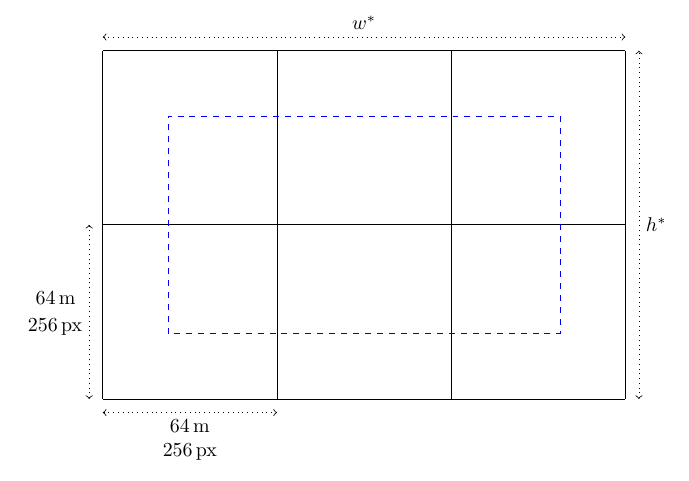
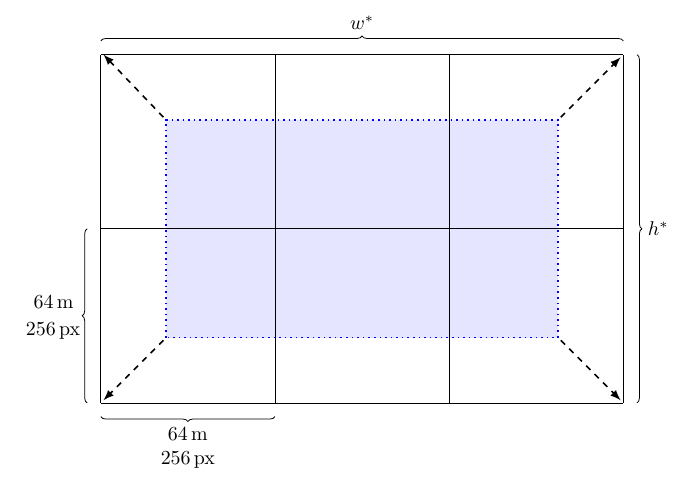
Before and after one commit to JakobGM/project-thesis, a LaTeX document (tex/main.tex, which reads tex/chapters/preprocessing/tiling.tex, tex/packages.tex): part of page 4 of 5, cut so that both start at the same text. Compiled offline with pdfLaTeX.

Commit message:
tex: Visualize growth of bounding boxes

```diff
--- a/tex/chapters/preprocessing/tiling.tex
+++ b/tex/chapters/preprocessing/tiling.tex
@@ -54,23 +54,33 @@
       \offset = 0.375 * \tile;
       \shift = 5;
     }
+    \draw[dotted, thick, color=cadastralcolor, fill=cadastralcolor!10] (0 + \offset, 0 + \offset) rectangle (\bboxwidth + \offset, \bboxheight + \offset);
     \draw (0, 0) grid[step=\tile] (\collectionwidth, \collectionheight);
-    \draw[dashed, color=cadastralcolor] (0 + \offset, 0 + \offset) rectangle (\bboxwidth + \offset, \bboxheight + \offset);
 
     % Show tile dimensions
-    \draw (-\shift, 0) edge[<->, dotted] node[above left] {$\SI{64}{\metre}~$} node[below left] {$\SI{256}{\pixel}$} (-\shift, \tile);
-    \draw (0, -\shift) edge[<->, dotted] node[below, align=center] {$\SI{64}{\metre}$ \\ $\SI{256}{\pixel}$} (\tile, -\shift);
+    \draw[decoration={brace}, decorate]
+      (-\shift, 0) -- node[above left] {$\SI{64}{\metre}~$} node[below left] {$\SI{256}{\pixel}$} (-\shift, \tile);
+
+    \draw[decoration={brace,mirror}, decorate]
+      (0, -\shift) -- node[below=2pt, align=center] {$\SI{64}{\metre}$ \\ $\SI{256}{\pixel}$} (\tile, -\shift);
 
     % Show dimensions of tile collection
-    \draw
+    \draw[decoration={brace,mirror}, decorate]
       (\collectionwidth + \shift, 0)
-      edge[<->, dotted]
-      node[right]{$h^*$}
+      --
+      node[right=2pt]{$h^*$}
       (\collectionwidth + \shift, \collectionheight);
-    \draw
+    \draw[decoration={brace}, decorate]
       (0, \collectionheight + \shift)
-      edge[<->, dotted]
-      node[above]{$w^*$}
+      --
+      node[above=2pt]{$w^*$}
       (\collectionwidth, \collectionheight + \shift);
+
+    % Arrows showing growth of bounding box
+    \tikzset{>=latex}
+    \draw (\bboxwidth + \offset + 1, \offset - 1) edge[->, thick, dashed] (\collectionwidth - 1, 1);
+    \draw (\bboxwidth + \offset + 1, \bboxheight + \offset + 1) edge[->, thick, dashed] (\collectionwidth - 1, \collectionheight - 1);
+    \draw (\offset - 1, \bboxheight + \offset + 1) edge[->, thick, dashed] (1, \collectionheight);
+    \draw (\offset - 1, \offset - 1) edge[->, thick, dashed] (1, 1);
   \end{tikzpicture}
 \end{figure}
--- a/tex/packages.tex
+++ b/tex/packages.tex
@@ -38,6 +38,8 @@
 \usepackage{tikz}
 % Allow calculations within curly brackets in tikz figures
 \usetikzlibrary{calc, math}
+% Adds the braces decoration for showing distances in tikz figures
+\usetikzlibrary{decorations.pathreplacing}
 
 % Proper formatting of units by using \SI{value}{\unit}
 \usepackage{siunitx}
```
